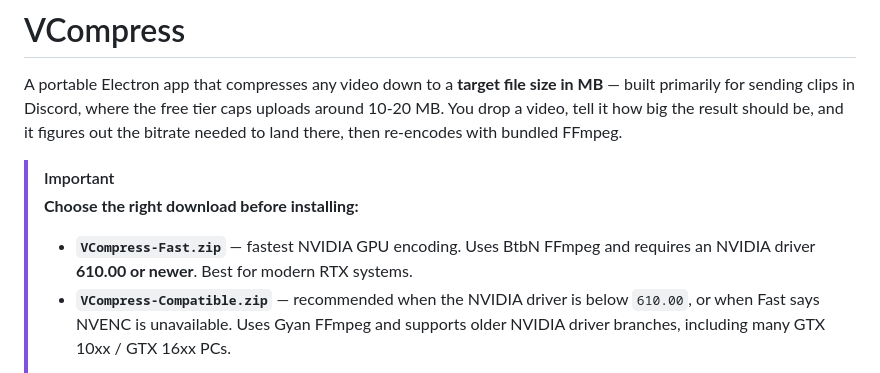
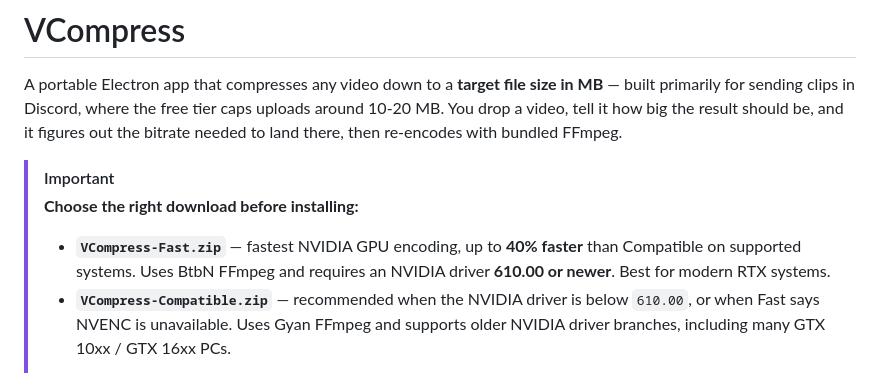
Before and after one commit to avoidmemories/VCompress, a Markdown page: README.md, the part around the change. Drawn GitHub-style.

```diff
--- a/README.md
+++ b/README.md
@@ -5,7 +5,7 @@ A portable Electron app that compresses any video down to a **target file size i
 > [!IMPORTANT]
 > **Choose the right download before installing:**
 >
-> - **`VCompress-Fast.zip`** — fastest NVIDIA GPU encoding. Uses BtbN FFmpeg and requires an NVIDIA driver **610.00 or newer**. Best for modern RTX systems.
+> - **`VCompress-Fast.zip`** — fastest NVIDIA GPU encoding, up to **40% faster** than Compatible on supported systems. Uses BtbN FFmpeg and requires an NVIDIA driver **610.00 or newer**. Best for modern RTX systems.
 > - **`VCompress-Compatible.zip`** — recommended when the NVIDIA driver is below `610.00`, or when Fast says NVENC is unavailable. Uses Gyan FFmpeg and supports older NVIDIA driver branches, including many GTX 10xx / GTX 16xx PCs.
 >
 > GPU codec support still depends on the hardware: AV1 NVENC requires RTX 40-series or newer; GTX 10xx / GTX 16xx use H.264 or H.265.
```
